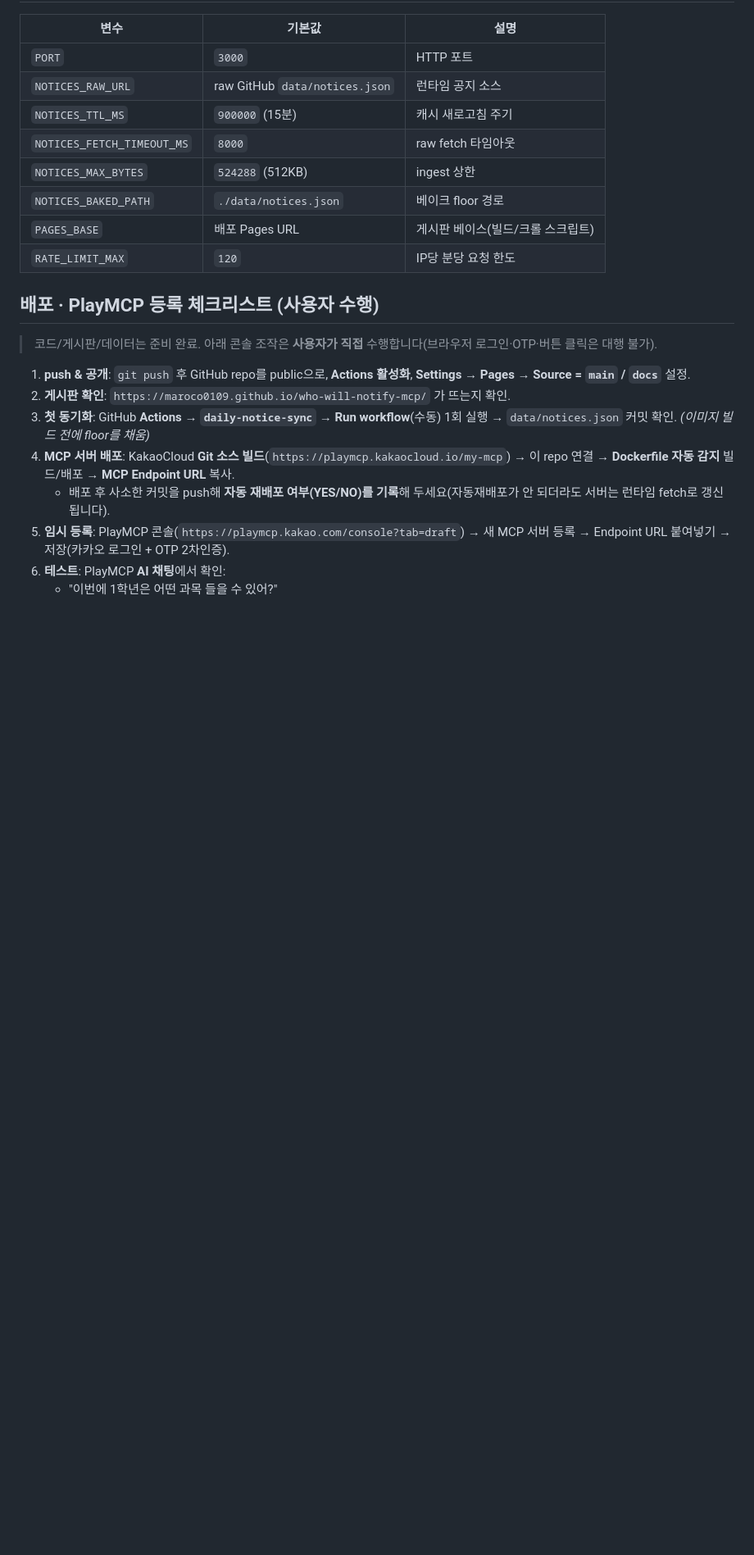
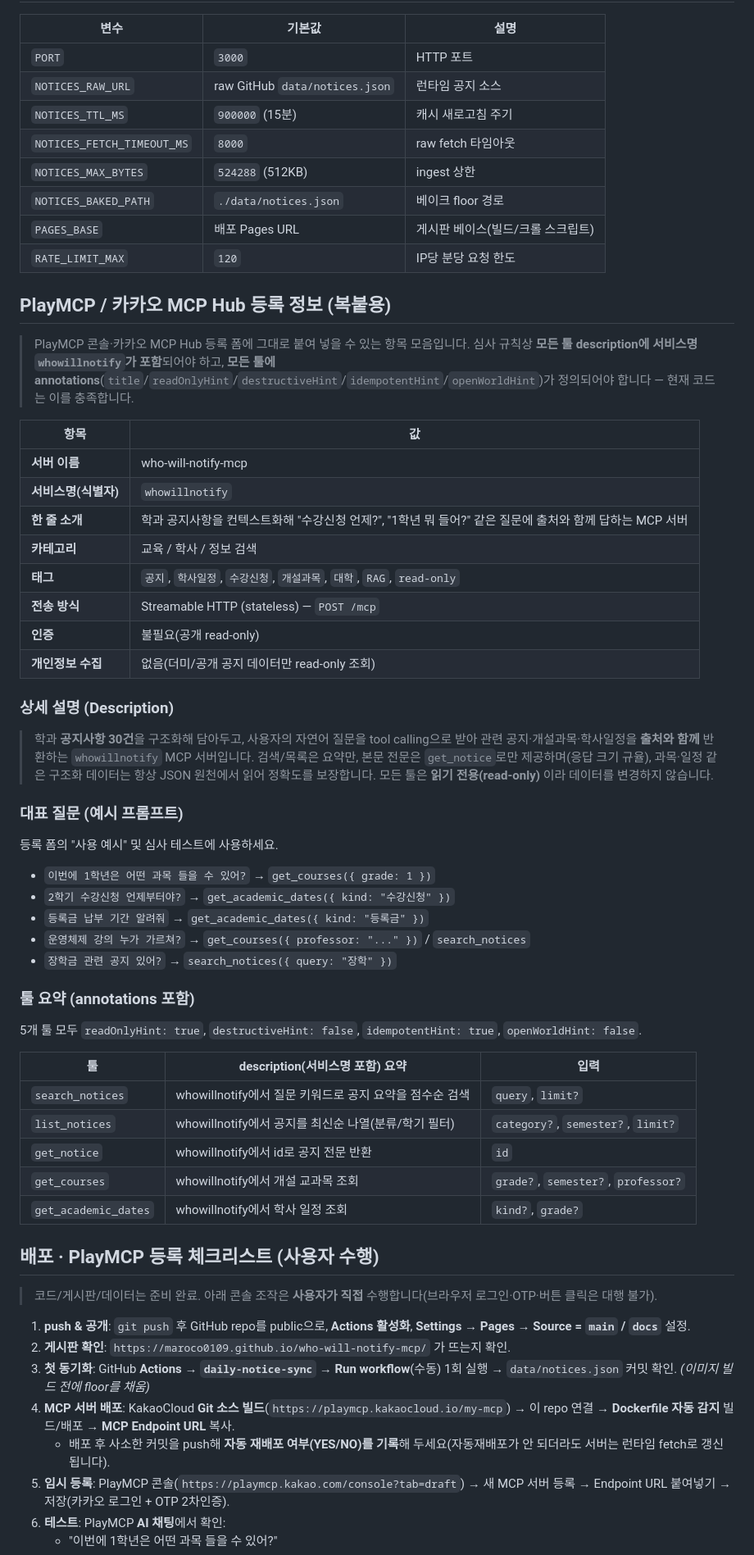
Before and after one commit to Maroco0109/who-will-notify-mcp, a Markdown page: README.md, the part around the change. Shown at 82% size. GitHub-like rendering; blank space fills up the shorter version.

Commit message:
docs: PlayMCP/카카오 MCP Hub 등록 폼용 '등록 정보(복붙용)' 섹션 추가
- 서버명/서비스명(whowillnotify)/한줄 소개/카테고리/태그/전송·인증·개인정보 표
- 상세 설명(Description) 초안
- 대표 질문(예시 프롬프트) + 매핑되는 툴
- 툴 요약 표(annotations 값 명시: readOnly/idempotent 등)

Co-Authored-By: Claude Opus 4.8 <noreply@anthropic.com>

```diff
--- a/README.md
+++ b/README.md
@@ -78,6 +78,47 @@ curl -o /dev/null -w "%{http_code}" localhost:3000/mcp   # 405 (stateless)
 | `PAGES_BASE` | 배포 Pages URL | 게시판 베이스(빌드/크롤 스크립트) |
 | `RATE_LIMIT_MAX` | `120` | IP당 분당 요청 한도 |
 
+## PlayMCP / 카카오 MCP Hub 등록 정보 (복붙용)
+
+> PlayMCP 콘솔·카카오 MCP Hub 등록 폼에 그대로 붙여 넣을 수 있는 항목 모음입니다. 심사 규칙상 **모든 툴 description에 서비스명 `whowillnotify`가 포함**되어야 하고, **모든 툴에 annotations**(`title`/`readOnlyHint`/`destructiveHint`/`idempotentHint`/`openWorldHint`)가 정의되어야 합니다 — 현재 코드는 이를 충족합니다.
+
+| 항목 | 값 |
+|---|---|
+| **서버 이름** | who-will-notify-mcp |
+| **서비스명(식별자)** | `whowillnotify` |
+| **한 줄 소개** | 학과 공지사항을 컨텍스트화해 "수강신청 언제?", "1학년 뭐 들어?" 같은 질문에 출처와 함께 답하는 MCP 서버 |
+| **카테고리** | 교육 / 학사 / 정보 검색 |
+| **태그** | `공지`, `학사일정`, `수강신청`, `개설과목`, `대학`, `RAG`, `read-only` |
+| **전송 방식** | Streamable HTTP (stateless) — `POST /mcp` |
+| **인증** | 불필요(공개 read-only) |
+| **개인정보 수집** | 없음(더미/공개 공지 데이터만 read-only 조회) |
+
+### 상세 설명 (Description)
+
+> 학과 **공지사항 30건**을 구조화해 담아두고, 사용자의 자연어 질문을 tool calling으로 받아 관련 공지·개설과목·학사일정을 **출처와 함께** 반환하는 `whowillnotify` MCP 서버입니다. 검색/목록은 요약만, 본문 전문은 `get_notice`로만 제공하며(응답 크기 규율), 과목·일정 같은 구조화 데이터는 항상 JSON 원천에서 읽어 정확도를 보장합니다. 모든 툴은 **읽기 전용(read-only)** 이라 데이터를 변경하지 않습니다.
+
+### 대표 질문 (예시 프롬프트)
+
+등록 폼의 "사용 예시" 및 심사 테스트에 사용하세요.
+
+- `이번에 1학년은 어떤 과목 들을 수 있어?` → `get_courses({ grade: 1 })`
+- `2학기 수강신청 언제부터야?` → `get_academic_dates({ kind: "수강신청" })`
+- `등록금 납부 기간 알려줘` → `get_academic_dates({ kind: "등록금" })`
+- `운영체제 강의 누가 가르쳐?` → `get_courses({ professor: "..." })` / `search_notices`
+- `장학금 관련 공지 있어?` → `search_notices({ query: "장학" })`
+
+### 툴 요약 (annotations 포함)
+
+5개 툴 모두 `readOnlyHint: true`, `destructiveHint: false`, `idempotentHint: true`, `openWorldHint: false`.
+
+| 툴 | description(서비스명 포함) 요약 | 입력 |
+|---|---|---|
+| `search_notices` | whowillnotify에서 질문 키워드로 공지 요약을 점수순 검색 | `query`, `limit?` |
+| `list_notices` | whowillnotify에서 공지를 최신순 나열(분류/학기 필터) | `category?`, `semester?`, `limit?` |
+| `get_notice` | whowillnotify에서 id로 공지 전문 반환 | `id` |
+| `get_courses` | whowillnotify에서 개설 교과목 조회 | `grade?`, `semester?`, `professor?` |
+| `get_academic_dates` | whowillnotify에서 학사 일정 조회 | `kind?`, `grade?` |
+
 ## 배포 · PlayMCP 등록 체크리스트 (사용자 수행)
 
 > 코드/게시판/데이터는 준비 완료. 아래 콘솔 조작은 **사용자가 직접** 수행합니다(브라우저 로그인·OTP·버튼 클릭은 대행 불가).
```
